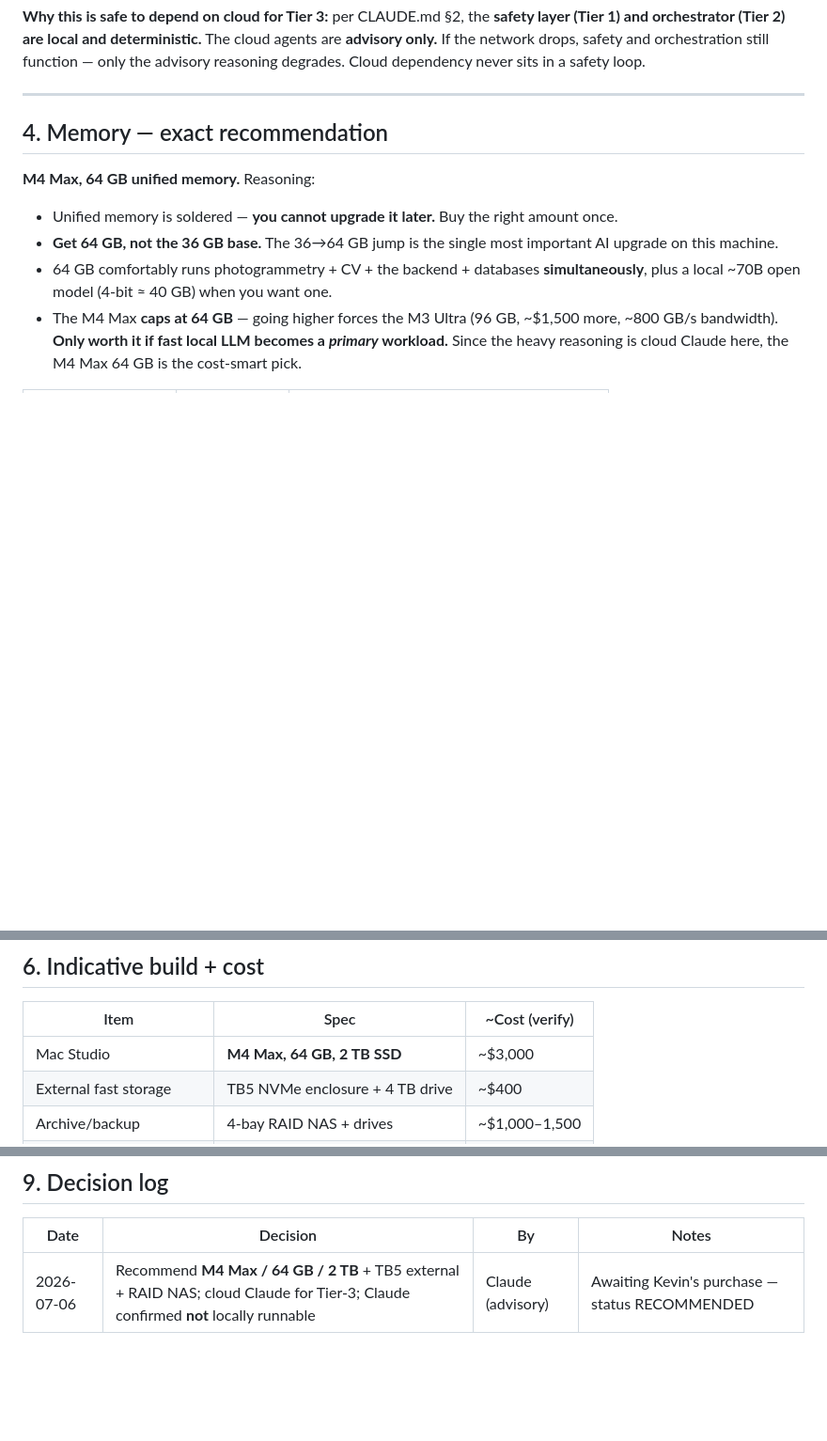
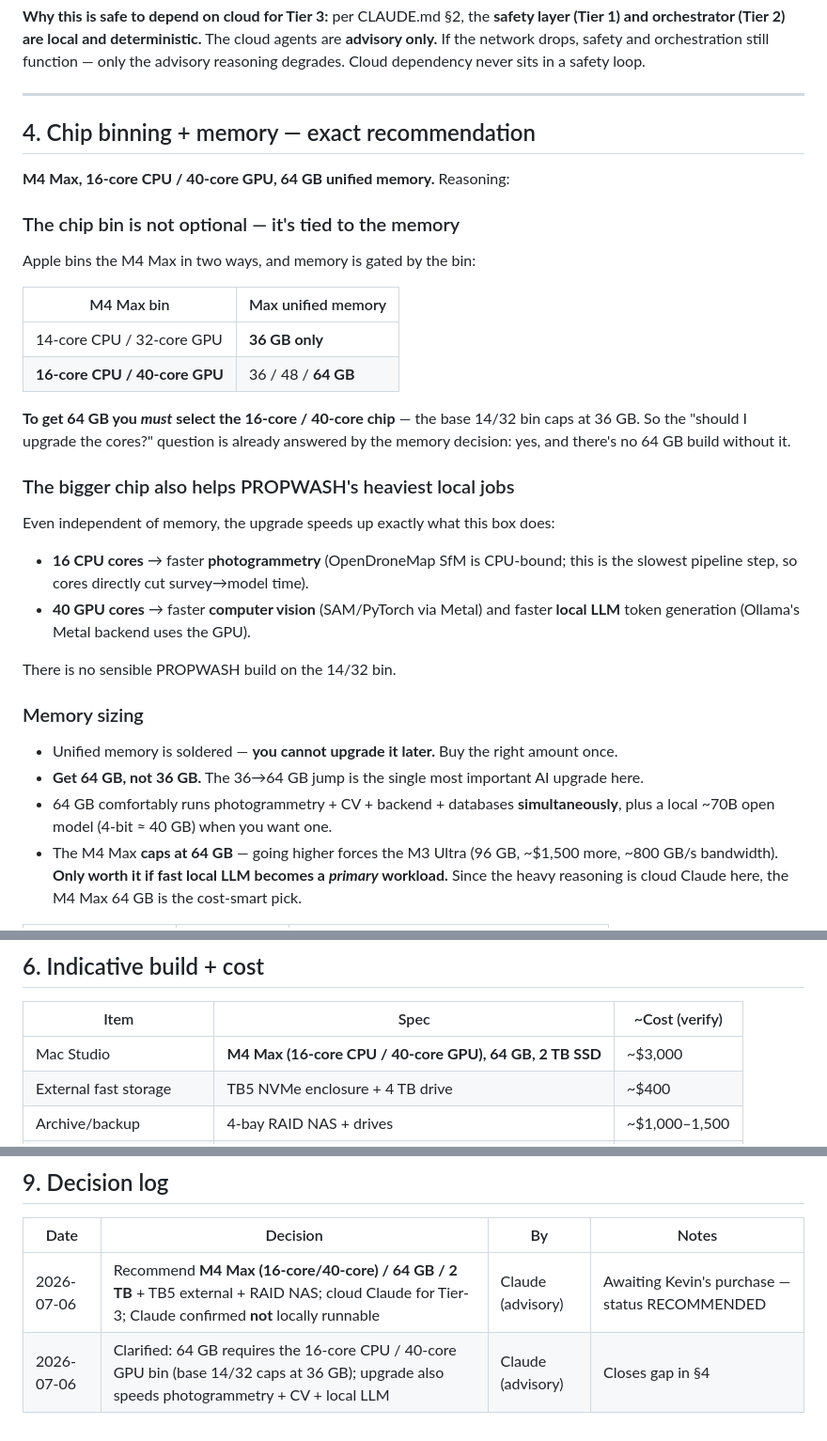
Before and after one commit to kjweinstein5-ops/Drone-cleaning, a Markdown page: docs/decisions/COMPUTE_INFRASTRUCTURE.md, 3 parts joined by grey strips. Shown at 94% size. Rendered like a GitHub page; blank space fills up the shorter version.

Commit message:
docs: clarify M4 Max chip binning (16-core/40-core required for 64GB)
Close the gap in the compute note: the 64GB memory option is only
available on the 16-core CPU / 40-core GPU bin (base 14/32 caps at 36GB),
so the core upgrade is mandatory for the recommended memory — and it also
speeds up photogrammetry (CPU-bound SfM), CV, and local LLM inference.
Updated §4, the build table, and the decision log.

Co-Authored-By: Claude <noreply@anthropic.com>

```diff
--- a/docs/decisions/COMPUTE_INFRASTRUCTURE.md
+++ b/docs/decisions/COMPUTE_INFRASTRUCTURE.md
@@ -85,15 +85,36 @@ advisory reasoning degrades. Cloud dependency never sits in a safety loop.
 
 ---
 
-## 4. Memory — exact recommendation
+## 4. Chip binning + memory — exact recommendation
 
-**M4 Max, 64 GB unified memory.** Reasoning:
+**M4 Max, 16-core CPU / 40-core GPU, 64 GB unified memory.** Reasoning:
 
+### The chip bin is not optional — it's tied to the memory
+Apple bins the M4 Max in two ways, and memory is gated by the bin:
+
+| M4 Max bin | Max unified memory |
+|---|---|
+| 14-core CPU / 32-core GPU | **36 GB only** |
+| **16-core CPU / 40-core GPU** | 36 / 48 / **64 GB** |
+
+**To get 64 GB you *must* select the 16-core / 40-core chip** — the base 14/32 bin caps at
+36 GB. So the "should I upgrade the cores?" question is already answered by the memory
+decision: yes, and there's no 64 GB build without it.
+
+### The bigger chip also helps PROPWASH's heaviest local jobs
+Even independent of memory, the upgrade speeds up exactly what this box does:
+- **16 CPU cores** → faster **photogrammetry** (OpenDroneMap SfM is CPU-bound; this is the
+  slowest pipeline step, so cores directly cut survey→model time).
+- **40 GPU cores** → faster **computer vision** (SAM/PyTorch via Metal) and faster **local
+  LLM** token generation (Ollama's Metal backend uses the GPU).
+
+There is no sensible PROPWASH build on the 14/32 bin.
+
+### Memory sizing
 - Unified memory is soldered — **you cannot upgrade it later.** Buy the right amount once.
-- **Get 64 GB, not the 36 GB base.** The 36→64 GB jump is the single most important AI
-  upgrade on this machine.
-- 64 GB comfortably runs photogrammetry + CV + the backend + databases **simultaneously**,
-  plus a local ~70B open model (4-bit ≈ 40 GB) when you want one.
+- **Get 64 GB, not 36 GB.** The 36→64 GB jump is the single most important AI upgrade here.
+- 64 GB comfortably runs photogrammetry + CV + backend + databases **simultaneously**, plus
+  a local ~70B open model (4-bit ≈ 40 GB) when you want one.
 - The M4 Max **caps at 64 GB** — going higher forces the M3 Ultra (96 GB, ~$1,500 more,
   ~800 GB/s bandwidth). **Only worth it if fast local LLM becomes a *primary* workload.**
   Since the heavy reasoning is cloud Claude here, the M4 Max 64 GB is the cost-smart pick.
@@ -149,7 +170,7 @@ prototype / IP filings.
 
 | Item | Spec | ~Cost (verify) |
 |---|---|---|
-| Mac Studio | **M4 Max, 64 GB, 2 TB SSD** | ~$3,000 |
+| Mac Studio | **M4 Max (16-core CPU / 40-core GPU), 64 GB, 2 TB SSD** | ~$3,000 |
 | External fast storage | TB5 NVMe enclosure + 4 TB drive | ~$400 |
 | Archive/backup | 4-bay RAID NAS + drives | ~$1,000–1,500 |
 | Cloud Claude | API usage (pay-as-you-go) | usage-based |
@@ -186,4 +207,5 @@ this hybrid doesn't need, since cloud Claude does the heavy reasoning.
 
 | Date | Decision | By | Notes |
 |---|---|---|---|
-| 2026-07-06 | Recommend **M4 Max / 64 GB / 2 TB** + TB5 external + RAID NAS; cloud Claude for Tier-3; Claude confirmed **not** locally runnable | Claude (advisory) | Awaiting Kevin's purchase — status RECOMMENDED |
+| 2026-07-06 | Recommend **M4 Max (16-core/40-core) / 64 GB / 2 TB** + TB5 external + RAID NAS; cloud Claude for Tier-3; Claude confirmed **not** locally runnable | Claude (advisory) | Awaiting Kevin's purchase — status RECOMMENDED |
+| 2026-07-06 | Clarified: 64 GB requires the 16-core CPU / 40-core GPU bin (base 14/32 caps at 36 GB); upgrade also speeds photogrammetry + CV + local LLM | Claude (advisory) | Closes gap in §4 |
```
